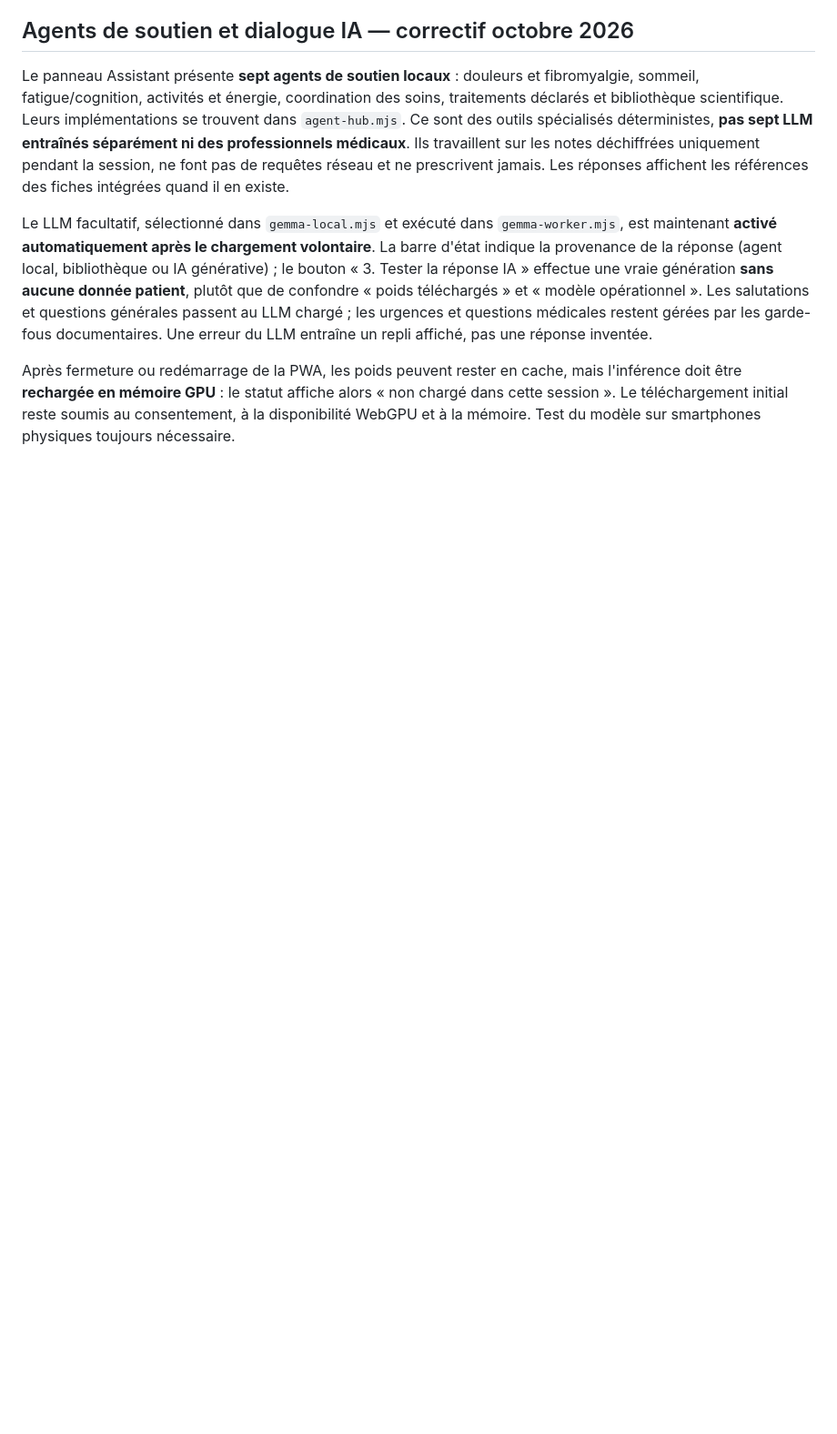
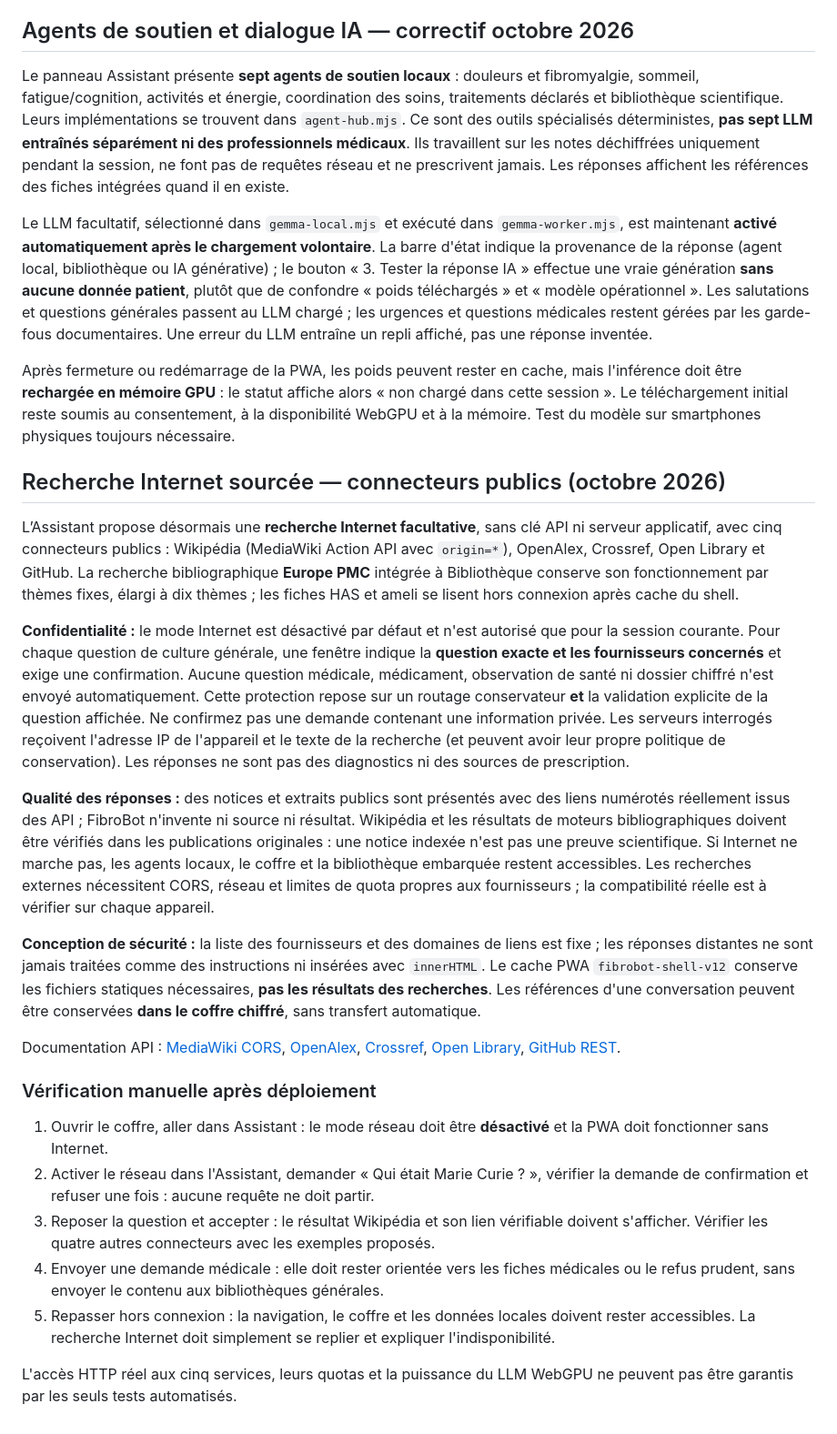
Before and after one commit to Nikoju1977/fibrobot, a Markdown page: README.md, the part around the change. Shown at 91% size. GitHub-like rendering; blank space fills up the shorter version.

Commit message:
docs: internet research privacy model, verified sources, limitations, and acceptance tests

```diff
--- a/README.md
+++ b/README.md
@@ -130,3 +130,25 @@ Le panneau Assistant présente **sept agents de soutien locaux** : douleurs et f
 Le LLM facultatif, sélectionné dans `gemma-local.mjs` et exécuté dans `gemma-worker.mjs`, est maintenant **activé automatiquement après le chargement volontaire**. La barre d'état indique la provenance de la réponse (agent local, bibliothèque ou IA générative) ; le bouton « 3. Tester la réponse IA » effectue une vraie génération **sans aucune donnée patient**, plutôt que de confondre « poids téléchargés » et « modèle opérationnel ». Les salutations et questions générales passent au LLM chargé ; les urgences et questions médicales restent gérées par les garde-fous documentaires. Une erreur du LLM entraîne un repli affiché, pas une réponse inventée.
 
 Après fermeture ou redémarrage de la PWA, les poids peuvent rester en cache, mais l'inférence doit être **rechargée en mémoire GPU** : le statut affiche alors « non chargé dans cette session ». Le téléchargement initial reste soumis au consentement, à la disponibilité WebGPU et à la mémoire. Test du modèle sur smartphones physiques toujours nécessaire.
+
+## Recherche Internet sourcée — connecteurs publics (octobre 2026)
+
+L’Assistant propose désormais une **recherche Internet facultative**, sans clé API ni serveur applicatif, avec cinq connecteurs publics : Wikipédia (MediaWiki Action API avec `origin=*`), OpenAlex, Crossref, Open Library et GitHub. La recherche bibliographique **Europe PMC** intégrée à Bibliothèque conserve son fonctionnement par thèmes fixes, élargi à dix thèmes ; les fiches HAS et ameli se lisent hors connexion après cache du shell.
+
+**Confidentialité :** le mode Internet est désactivé par défaut et n'est autorisé que pour la session courante. Pour chaque question de culture générale, une fenêtre indique la **question exacte et les fournisseurs concernés** et exige une confirmation. Aucune question médicale, médicament, observation de santé ni dossier chiffré n'est envoyé automatiquement. Cette protection repose sur un routage conservateur **et** la validation explicite de la question affichée. Ne confirmez pas une demande contenant une information privée. Les serveurs interrogés reçoivent l'adresse IP de l'appareil et le texte de la recherche (et peuvent avoir leur propre politique de conservation). Les réponses ne sont pas des diagnostics ni des sources de prescription.
+
+**Qualité des réponses :** des notices et extraits publics sont présentés avec des liens numérotés réellement issus des API ; FibroBot n'invente ni source ni résultat. Wikipédia et les résultats de moteurs bibliographiques doivent être vérifiés dans les publications originales : une notice indexée n'est pas une preuve scientifique. Si Internet ne marche pas, les agents locaux, le coffre et la bibliothèque embarquée restent accessibles. Les recherches externes nécessitent CORS, réseau et limites de quota propres aux fournisseurs ; la compatibilité réelle est à vérifier sur chaque appareil.
+
+**Conception de sécurité :** la liste des fournisseurs et des domaines de liens est fixe ; les réponses distantes ne sont jamais traitées comme des instructions ni insérées avec `innerHTML`. Le cache PWA `fibrobot-shell-v12` conserve les fichiers statiques nécessaires, **pas les résultats des recherches**. Les références d'une conversation peuvent être conservées **dans le coffre chiffré**, sans transfert automatique.
+
+Documentation API : [MediaWiki CORS](https://www.mediawiki.org/wiki/API:Cross-site_requests), [OpenAlex](https://help.openalex.org/api/), [Crossref](https://www.crossref.org/documentation/retrieve-metadata/rest-api/), [Open Library](https://openlibrary.org/developers/api), [GitHub REST](https://docs.github.com/en/rest/using-the-rest-api/using-cors-and-jsonp-to-make-cross-origin-requests).
+
+### Vérification manuelle après déploiement
+
+1. Ouvrir le coffre, aller dans Assistant : le mode réseau doit être **désactivé** et la PWA doit fonctionner sans Internet.
+2. Activer le réseau dans l'Assistant, demander « Qui était Marie Curie ? », vérifier la demande de confirmation et refuser une fois : aucune requête ne doit partir.
+3. Reposer la question et accepter : le résultat Wikipédia et son lien vérifiable doivent s'afficher. Vérifier les quatre autres connecteurs avec les exemples proposés.
+4. Envoyer une demande médicale : elle doit rester orientée vers les fiches médicales ou le refus prudent, sans envoyer le contenu aux bibliothèques générales.
+5. Repasser hors connexion : la navigation, le coffre et les données locales doivent rester accessibles. La recherche Internet doit simplement se replier et expliquer l'indisponibilité.
+
+L'accès HTTP réel aux cinq services, leurs quotas et la puissance du LLM WebGPU ne peuvent pas être garantis par les seuls tests automatisés.
```
